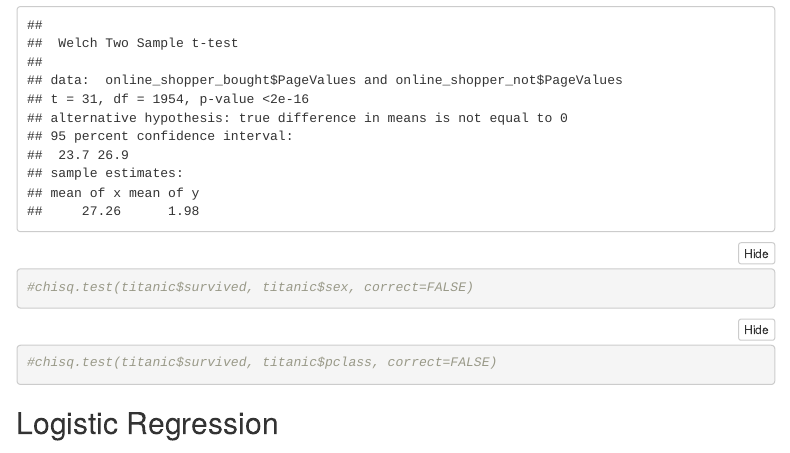
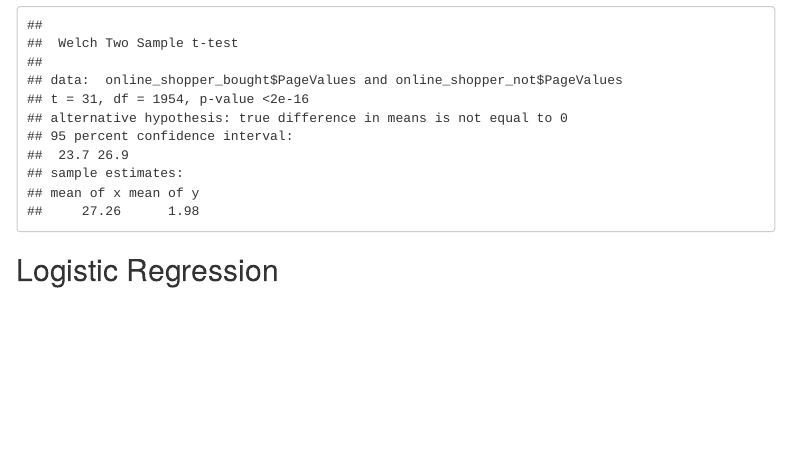
Before and after one commit to Aaron-Rock/DATS6101-Project2, an R Markdown document (JHARSV_CTA_Project2.Rmd): the page in a window 1100 px wide, from 3810 px down. Rendered offline with R 4.5, knitr and Pandoc, with nearby package versions; folded parts are opened; some code elsewhere in the file could not run offline; menus at the side of the page are left out.

Commit message:
Update JHARSV_CTA_Project2.Rmd

````diff
--- a/JHARSV_CTA_Project2.Rmd
+++ b/JHARSV_CTA_Project2.Rmd
@@ -98,16 +98,6 @@ t.test(online_shopper_bought$PageValues, online_shopper_not$PageValues, conf.lev
 ```
 
 
-```{r, results='markup'}
-#chisq.test(titanic$survived, titanic$sex, correct=FALSE)
-```
-
-
-```{r, results='markup'}
-#chisq.test(titanic$survived, titanic$pclass, correct=FALSE)
-```
-
-
 ## Logistic Regression
 
 ### Question 7
````
